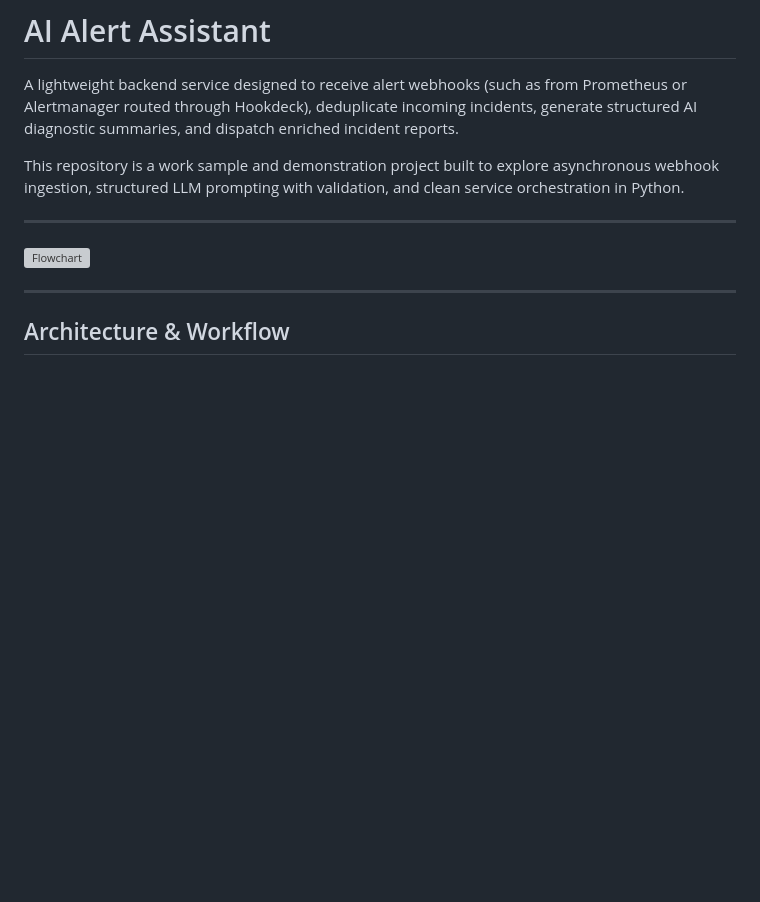
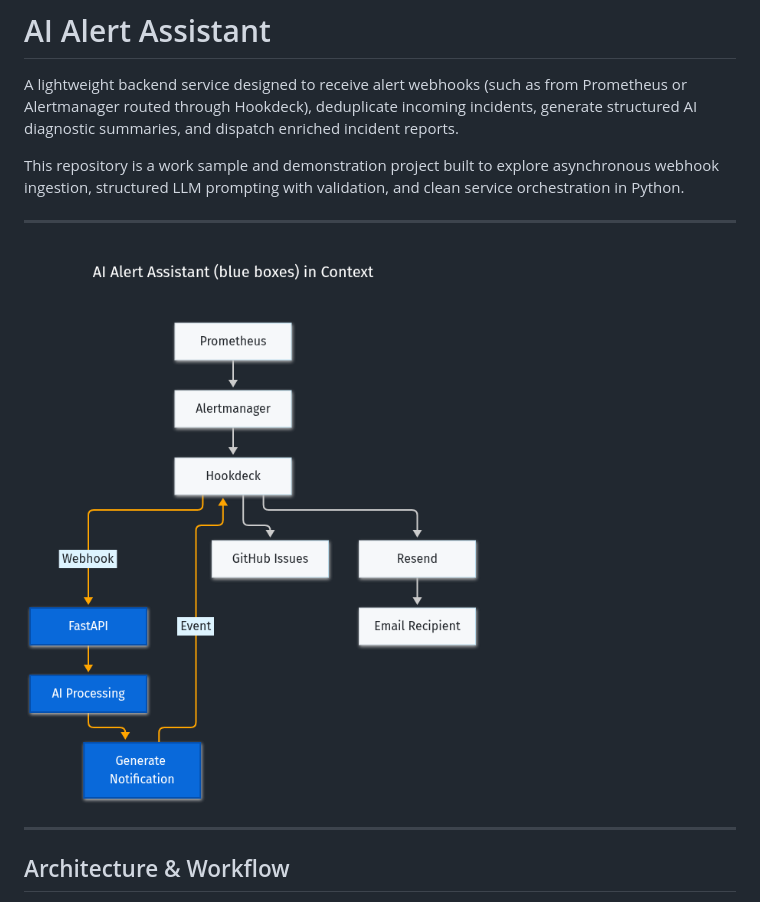
Before and after one commit to hwblx/ai-alert-assistant, a Markdown page: README.md, the part around one of its changes. GitHub-like rendering; pictures changed too: docs/flowchart.png (added); blank space fills up the shorter version; grey boxes are pictures that could not be loaded.

Commit message:
docs(README): add architecture diagrams

```diff
--- a/README.md
+++ b/README.md
@@ -5,7 +5,7 @@ A lightweight backend service designed to receive alert webhooks (such as from P
 This repository is a work sample and demonstration project built to explore asynchronous webhook ingestion, structured LLM prompting with validation, and clean service orchestration in Python.
 
 ---
-![Flowchart](backend/.doc/flowchart.png)
+![Flowchart](docs/flowchart.png)
 
 ---
 
```
Also changed, not shown: other parts of README.md (+4 -4 lines), docs/c4-component.png (added), docs/c4-context.png (added).
